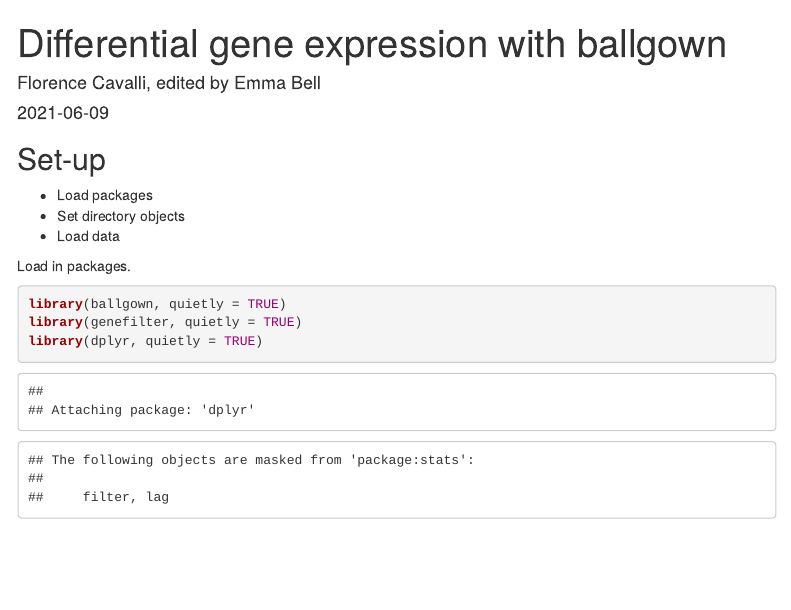
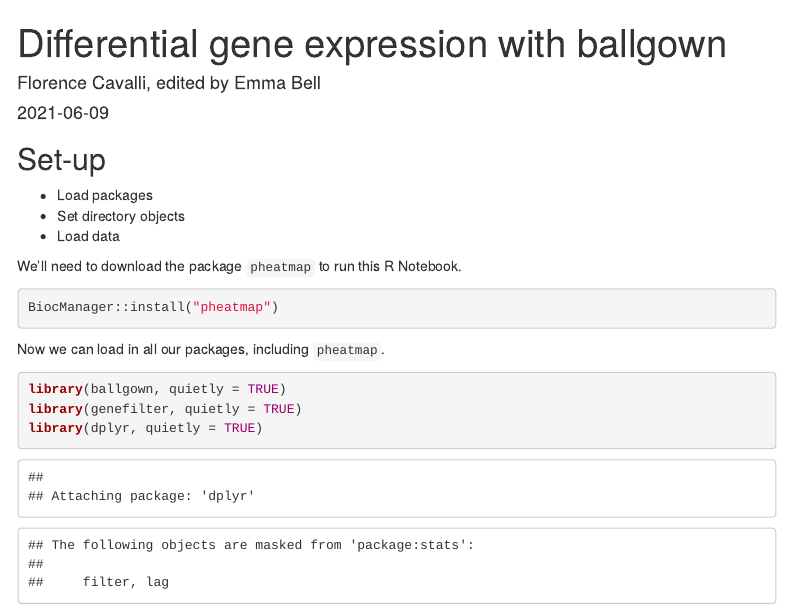
Before and after one commit to bioinformatics-ca/CAN_2021, an R Markdown document (Module6/module6lab_Rnotebook.rmd): the page in a window 1100 px wide, from its top. Rendered offline with R 4.5, knitr and Pandoc, with nearby package versions; some code elsewhere in the file could not run offline; menus at the side of the page are left out.

Commit message:
Update module6lab_Rnotebook.rmd
Added instructions to install pheatmap

````diff
--- a/Module6/module6lab_Rnotebook.rmd
+++ b/Module6/module6lab_Rnotebook.rmd
@@ -17,7 +17,13 @@ output:
 * Set directory objects
 * Load data
 
-Load in packages.
+We'll need to download the package `pheatmap` to run this R Notebook.
+
+```{r}
+BiocManager::install("pheatmap")
+```
+
+Now we can load in all our packages, including `pheatmap`.
 
 ```{r}
 library(ballgown, quietly = TRUE)
````
